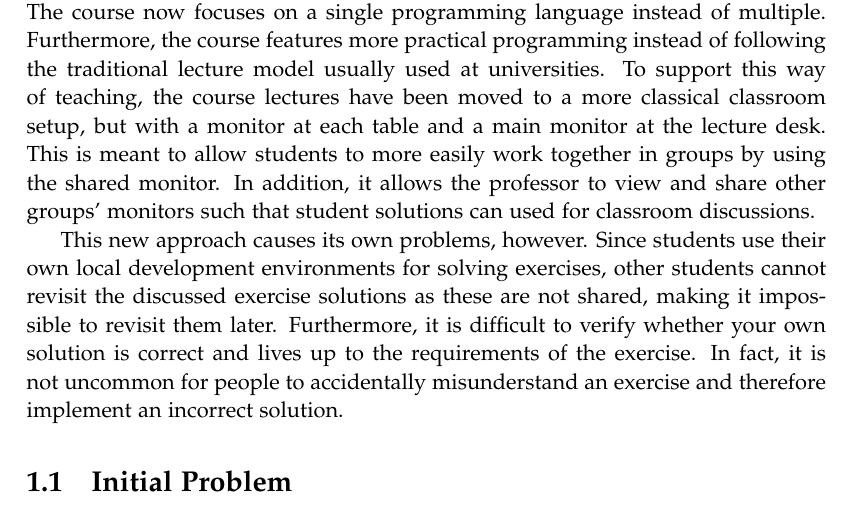
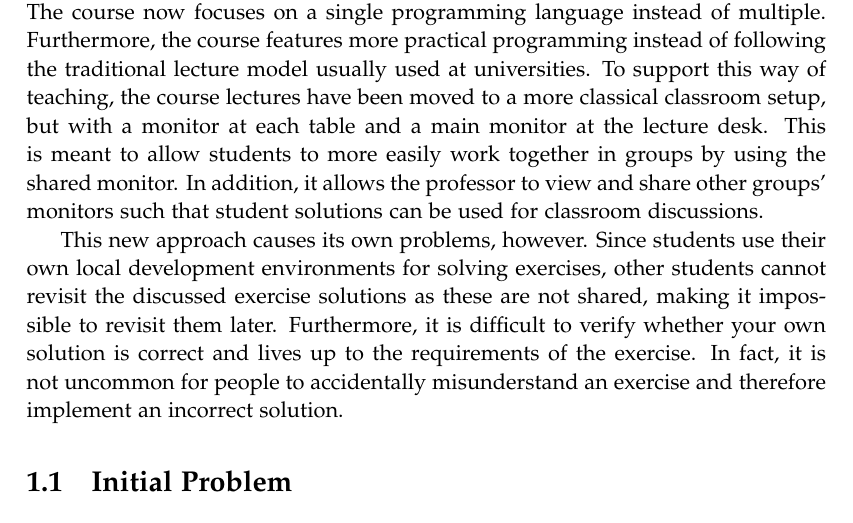
Before and after one commit to chhoumann/p7, a LaTeX thesis (report/master.tex, which reads report/sections/Chapter 1/Intro.tex): part of page 7 of 9, cut so that both start at the same text. Compiled offline with pdfLaTeX.

Commit message:
Update report/sections/Chapter 1/Intro.tex
Co-authored-by: mkju19 <mkju19@student.aau.dk>

```diff
--- a/report/sections/Chapter 1/Intro.tex
+++ b/report/sections/Chapter 1/Intro.tex
@@ -9,7 +9,7 @@ The course now focuses on a single programming language instead of multiple.
 Furthermore, the course features more practical programming instead of following the traditional lecture model usually used at universities.
 To support this way of teaching, the course lectures have been moved to a more classical classroom setup, but with a monitor at each table and a main monitor at the lecture desk.
 This is meant to allow students to more easily work together in groups by using the shared monitor.
-In addition, it allows the professor to view and share other groups' monitors such that student solutions can used for classroom discussions.
+In addition, it allows the professor to view and share other groups' monitors such that student solutions can be used for classroom discussions.
 
 
 This new approach causes its own problems, however.
```
